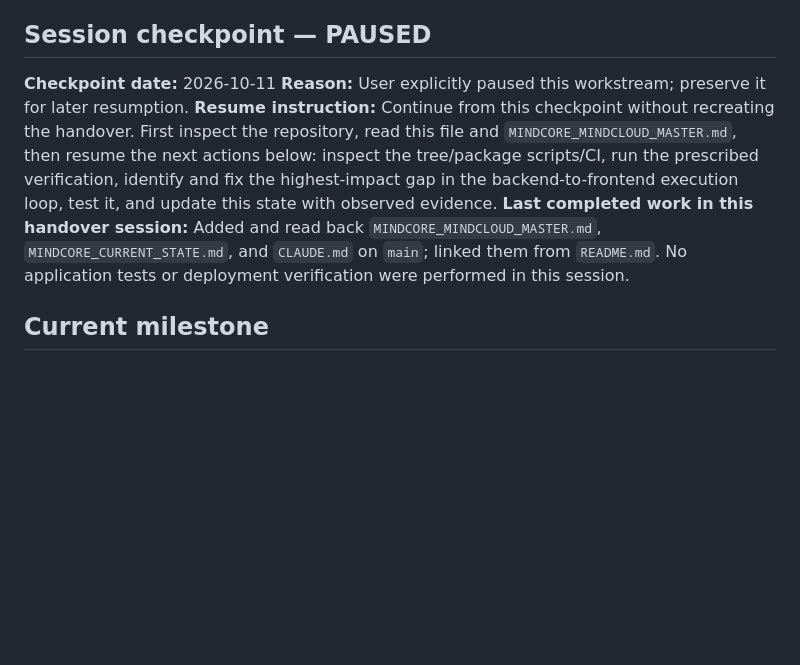
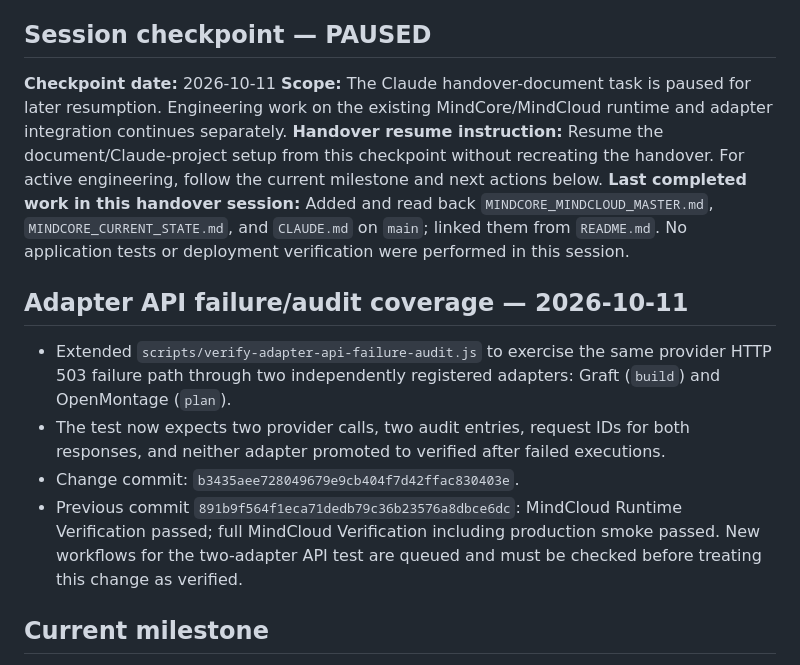
Before and after one commit to selotisk-source/Osiris-mindcloud-ui, a Markdown page: MINDCORE_CURRENT_STATE.md, the part around the change. Rendered like a GitHub page; blank space fills up the shorter version.

Commit message:
Record adapter API audit expansion and separate paused handover scope

```diff
--- a/MINDCORE_CURRENT_STATE.md
+++ b/MINDCORE_CURRENT_STATE.md
@@ -21,9 +21,15 @@ Do not silently convert these items into “working” status without fresh evid
 
 ## Session checkpoint — PAUSED
 **Checkpoint date:** 2026-10-11
-**Reason:** User explicitly paused this workstream; preserve it for later resumption.
-**Resume instruction:** Continue from this checkpoint without recreating the handover. First inspect the repository, read this file and `MINDCORE_MINDCLOUD_MASTER.md`, then resume the next actions below: inspect the tree/package scripts/CI, run the prescribed verification, identify and fix the highest-impact gap in the backend-to-frontend execution loop, test it, and update this state with observed evidence.
+**Scope:** The Claude handover-document task is paused for later resumption. Engineering work on the existing MindCore/MindCloud runtime and adapter integration continues separately.
+**Handover resume instruction:** Resume the document/Claude-project setup from this checkpoint without recreating the handover. For active engineering, follow the current milestone and next actions below.
 **Last completed work in this handover session:** Added and read back `MINDCORE_MINDCLOUD_MASTER.md`, `MINDCORE_CURRENT_STATE.md`, and `CLAUDE.md` on `main`; linked them from `README.md`. No application tests or deployment verification were performed in this session.
+
+## Adapter API failure/audit coverage — 2026-10-11
+- Extended `scripts/verify-adapter-api-failure-audit.js` to exercise the same provider HTTP 503 failure path through two independently registered adapters: Graft (`build`) and OpenMontage (`plan`).
+- The test now expects two provider calls, two audit entries, request IDs for both responses, and neither adapter promoted to verified after failed executions.
+- Change commit: `b3435aee728049679e9cb404f7d42ffac830403e`.
+- Previous commit `891b9f564f1eca71dedb79c36b23576a8dbce6dc`: MindCloud Runtime Verification passed; full MindCloud Verification including production smoke passed. New workflows for the two-adapter API test are queued and must be checked before treating this change as verified.
 
 ## Current milestone
 Establish and verify the real MindCore/MindCloud execution loop across backend and frontend, reusing the existing implementation.
```
